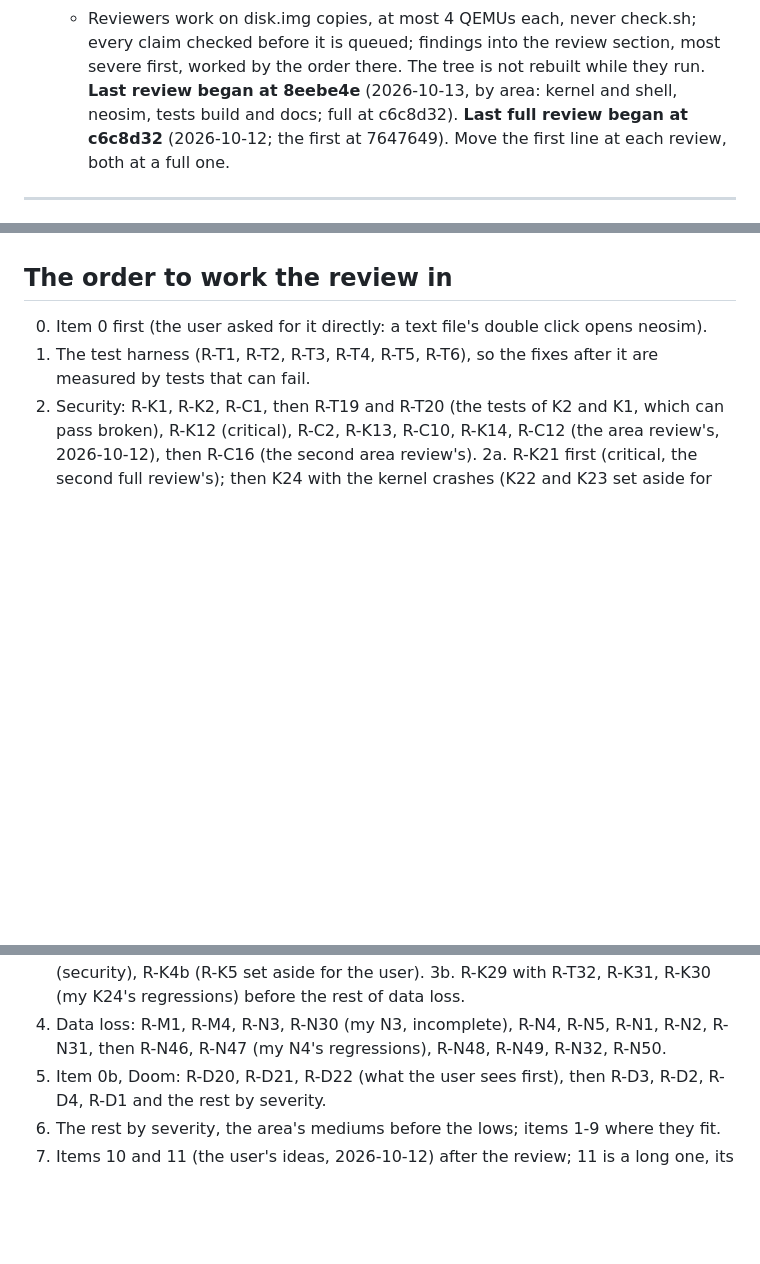
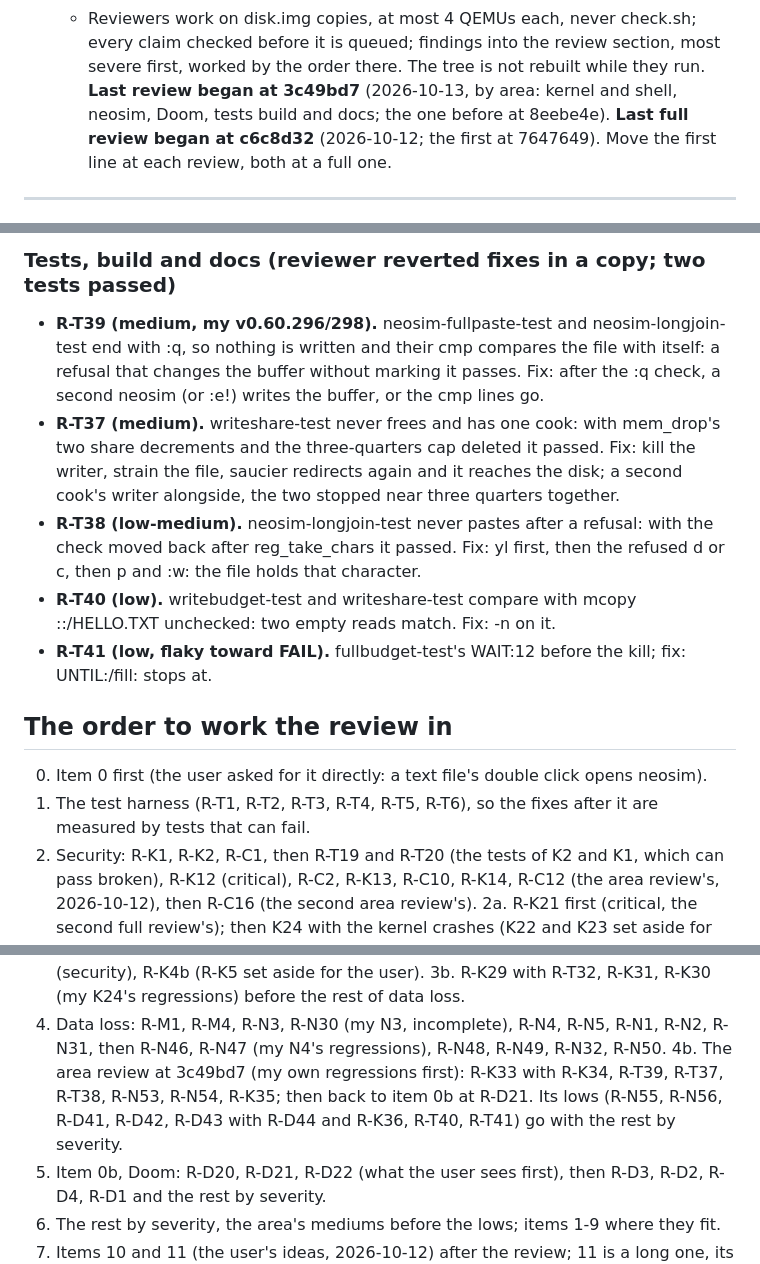
Before and after one commit to soup426/soupos-ctf, a Markdown page: docs/NIGHT-QUEUE.md, 3 parts joined by grey strips. Drawn GitHub-style; blank space fills up the shorter version.

Commit message:
queue: the area review at 3c49bd7's findings
Co-Authored-By: Claude Opus 5.5 <noreply@anthropic.com>
Claude-Session: https://claude.ai/code/session_01DrvTJHHDssQPpxyHQANY1J

```diff
--- a/docs/NIGHT-QUEUE.md
+++ b/docs/NIGHT-QUEUE.md
@@ -70,7 +70,7 @@ under the standing rules (a test that fails first, then the fix).
       check.sh; every claim checked before it is queued; findings into the
       review section, most severe first, worked by the order there. The
       tree is not rebuilt while they run.
-    **Last review began at 8eebe4e** (2026-10-13, by area: kernel and shell, neosim, tests build and docs; full at c6c8d32).
+    **Last review began at 3c49bd7** (2026-10-13, by area: kernel and shell, neosim, Doom, tests build and docs; the one before at 8eebe4e).
     **Last full review began at c6c8d32** (2026-10-12; the first at 7647649).
     Move the first line at each review, both at a full one.
 ---
@@ -1029,3 +1104,24 @@ Mincecraft; neosim and rx.c; Doom; tests, build and docs.)
+### Tests, build and docs (reviewer reverted fixes in a copy; two tests passed)
+
+- **R-T39 (medium, my v0.60.296/298).** neosim-fullpaste-test and
+  neosim-longjoin-test end with :q, so nothing is written and their cmp
+  compares the file with itself: a refusal that changes the buffer without
+  marking it passes. Fix: after the :q check, a second neosim (or :e!)
+  writes the buffer, or the cmp lines go.
+- **R-T37 (medium).** writeshare-test never frees and has one cook: with
+  mem_drop's two share decrements and the three-quarters cap deleted it
+  passed. Fix: kill the writer, strain the file, saucier redirects again
+  and it reaches the disk; a second cook's writer alongside, the two
+  stopped near three quarters together.
+- **R-T38 (low-medium).** neosim-longjoin-test never pastes after a
+  refusal: with the check moved back after reg_take_chars it passed. Fix:
+  yl first, then the refused d or c, then p and :w: the file holds that
+  character.
+- **R-T40 (low).** writebudget-test and writeshare-test compare with
+  mcopy ::/HELLO.TXT unchecked: two empty reads match. Fix: -n on it.
+- **R-T41 (low, flaky toward FAIL).** fullbudget-test's WAIT:12 before
+  the kill; fix: UNTIL:/fill: stops at.
+
 ## The order to work the review in
 
 0. Item 0 first (the user asked for it directly: a text file's double
@@ -1042,6 +1138,7 @@ Mincecraft; neosim and rx.c; Doom; tests, build and docs.)
 3. Kernel crashes any cook can cause: R-K15 (my K3, incomplete), R-K16, then R-K17 (security), R-K4b (R-K5 set aside for the user).
 3b. R-K29 with R-T32, R-K31, R-K30 (my K24's regressions) before the rest of data loss.
 4. Data loss: R-M1, R-M4, R-N3, R-N30 (my N3, incomplete), R-N4, R-N5, R-N1, R-N2, R-N31, then R-N46, R-N47 (my N4's regressions), R-N48, R-N49, R-N32, R-N50.
+4b. The area review at 3c49bd7 (my own regressions first): R-K33 with R-K34, R-T39, R-T37, R-T38, R-N53, R-N54, R-K35; then back to item 0b at R-D21. Its lows (R-N55, R-N56, R-D41, R-D42, R-D43 with R-D44 and R-K36, R-T40, R-T41) go with the rest by severity.
 5. Item 0b, Doom: R-D20, R-D21, R-D22 (what the user sees first), then R-D3, R-D2, R-D4, R-D1 and the rest by severity.
 6. The rest by severity, the area's mediums before the lows; items 1-9
    where they fit.
```
Also changed, not shown: other parts of docs/NIGHT-QUEUE.md (+75 -0 lines).
